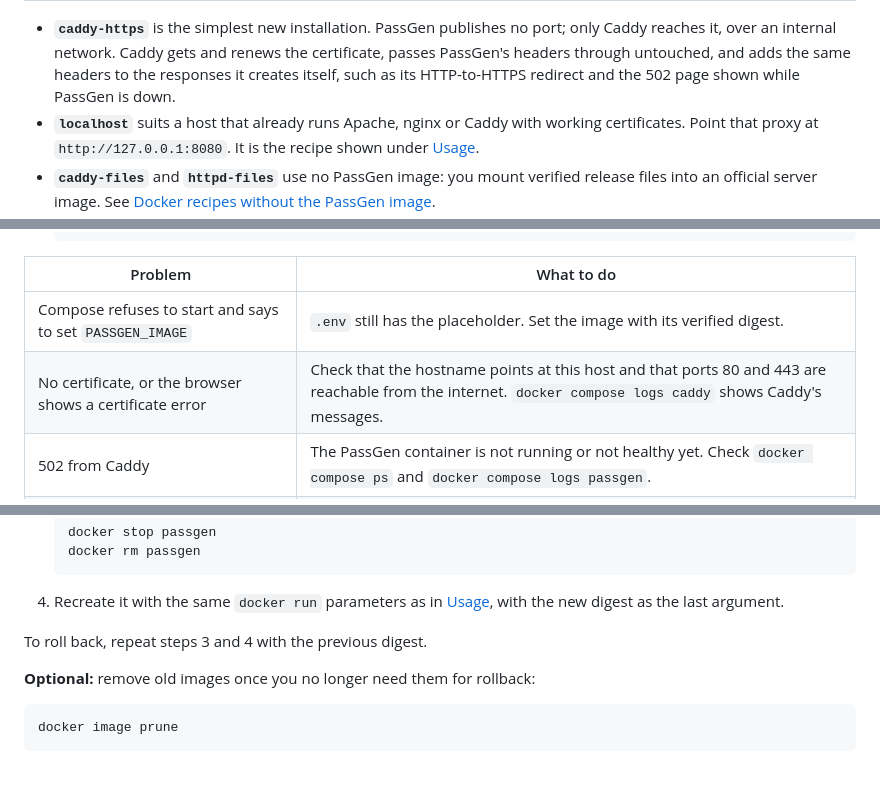
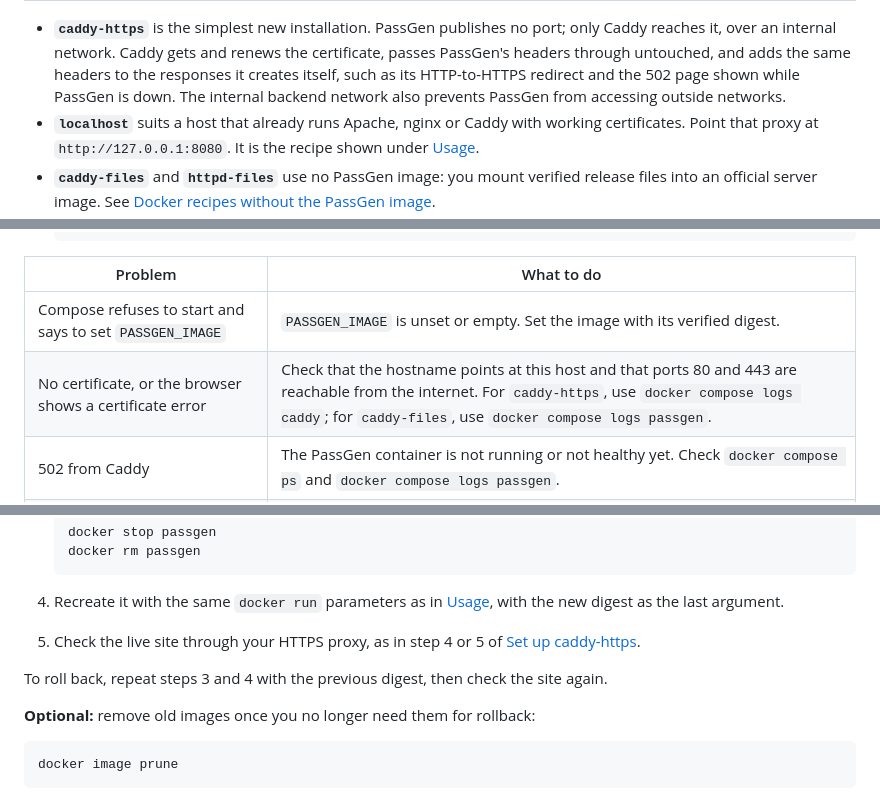
Before and after one commit to mcflycodes/passgen, a Markdown page: docs/Install-Docker.md, 3 parts joined by grey strips. Rendered like a GitHub page; blank space fills up the shorter version.

Commit message:
docs(docker): fix verifier path, Caddy log service and network note
Run the verifier from the recipe folder with the right relative path, name the right log service for caddy-files, restore the note that the internal network keeps PassGen off outside networks, and add a site check after docker run updates and rollbacks.

```diff
--- a/docs/Install-Docker.md
+++ b/docs/Install-Docker.md
@@ -52,7 +52,8 @@ CI brings up all four unchanged on amd64 and arm64 and probes them; see
   only Caddy reaches it, over an internal network. Caddy gets and renews the
   certificate, passes PassGen's headers through untouched, and adds the same
   headers to the responses it creates itself, such as its HTTP-to-HTTPS redirect
-  and the 502 page shown while PassGen is down.
+  and the 502 page shown while PassGen is down. The internal backend network
+  also prevents PassGen from accessing outside networks.
 - **`localhost`** suits a host that already runs Apache, nginx or Caddy with
   working certificates. Point that proxy at `http://127.0.0.1:8080`. It is the
   recipe shown under [Usage](#usage).
@@ -256,8 +257,8 @@ Log rotation belongs in your Docker daemon configuration.
 
 | Problem | What to do |
 |---|---|
-| Compose refuses to start and says to set `PASSGEN_IMAGE` | `.env` still has the placeholder. Set the image with its verified digest. |
-| No certificate, or the browser shows a certificate error | Check that the hostname points at this host and that ports 80 and 443 are reachable from the internet. `docker compose logs caddy` shows Caddy's messages. |
+| Compose refuses to start and says to set `PASSGEN_IMAGE` | `PASSGEN_IMAGE` is unset or empty. Set the image with its verified digest. |
+| No certificate, or the browser shows a certificate error | Check that the hostname points at this host and that ports 80 and 443 are reachable from the internet. For `caddy-https`, use `docker compose logs caddy`; for `caddy-files`, use `docker compose logs passgen`. |
 | 502 from Caddy | The PassGen container is not running or not healthy yet. Check `docker compose ps` and `docker compose logs passgen`. |
 | The files recipes return 403, or the containers cannot read files | On SELinux hosts, label the mounted folders, for example `chcon -R -t container_file_t caddy passgen`. See [Release files](docker.md#release-files-for-caddy-files-and-httpd-files). |
 | Headers missing or doubled behind your own proxy | The proxy must pass the container's headers through unchanged. See [Rules for every setup](docker-https.md#rules-for-every-setup). |
@@ -394,7 +395,11 @@ published digests. For `caddy-files` and `httpd-files`, see
 4. Recreate it with the same `docker run` parameters as in [Usage](#docker-cli),
    with the new digest as the last argument.
 
-To roll back, repeat steps 3 and 4 with the previous digest.
+5. Check the live site through your HTTPS proxy, as in step 4 or 5 of
+   [Set up caddy-https](#set-up-caddy-https).
+
+To roll back, repeat steps 3 and 4 with the previous digest, then check the
+site again.
 
 **Optional:** remove old images once you no longer need them for rollback:
 
```
Also changed, not shown: docs/docker.md (+1 -1 lines).
